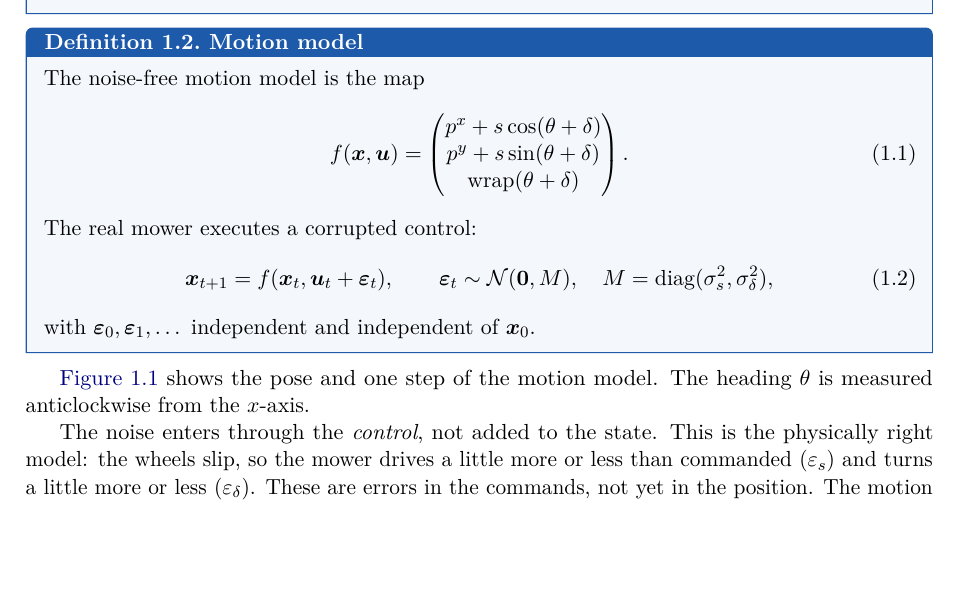
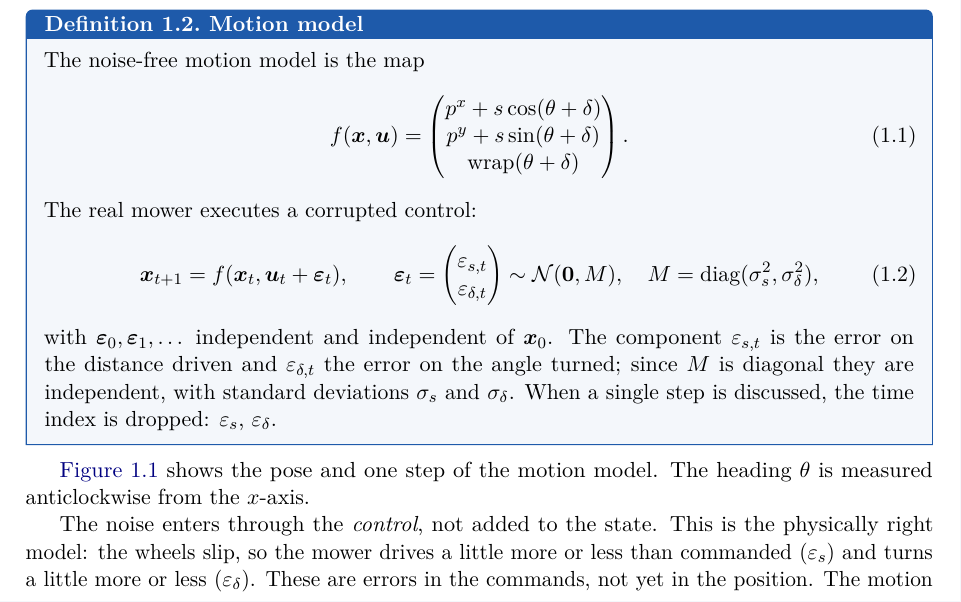
Before and after one commit to CL-BZH/Bayesian_Filters, a LaTeX thesis (book/main.tex, which reads book/chapters/01-state-space.tex): part of page 7 of 59, cut so that both start at the same text, the shorter picture padded with empty space. Compiled offline with pdfLaTeX.

Commit message:
Book: name the components of the control noise in Definition 1.2

```diff
--- a/book/chapters/01-state-space.tex
+++ b/book/chapters/01-state-space.tex
@@ -30,11 +30,16 @@ The noise-free motion model is the map
 The real mower executes a corrupted control:
 \begin{equation}\label{eq:motionnoise}
   \x_{t+1}=f(\x_t,\uu_t+\bepsilon_t),\qquad
-  \bepsilon_t\sim\Normal(\vect0,M),\quad
+  \bepsilon_t=\begin{pmatrix}\varepsilon_{s,t}\\\varepsilon_{\delta,t}
+  \end{pmatrix}\sim\Normal(\vect0,M),\quad
   M=\diag(\sigma_s^2,\sigma_\delta^2),
 \end{equation}
 with $\bepsilon_0,\bepsilon_1,\dots$ independent and independent of
-$\x_0$.
+$\x_0$. The component $\varepsilon_{s,t}$ is the error on the distance
+driven and $\varepsilon_{\delta,t}$ the error on the angle turned; since
+$M$ is diagonal they are independent, with standard deviations $\sigma_s$
+and $\sigma_\delta$. When a single step is discussed, the time index is
+dropped: $\varepsilon_s$, $\varepsilon_\delta$.
 \end{definition}
 
 \Cref{fig:pose} shows the pose and one step of the motion model. The
```
Also changed, not shown: 1 other file.
